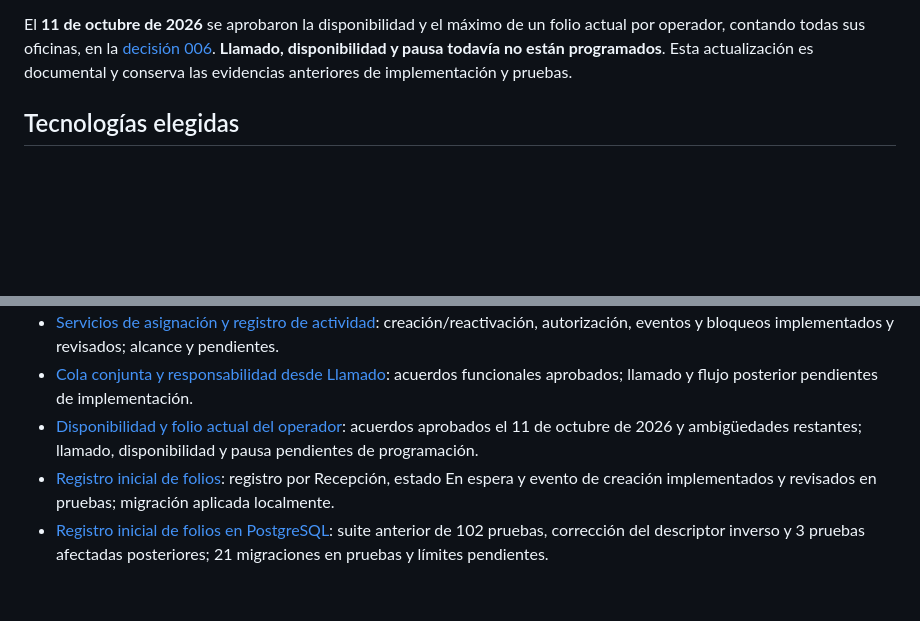
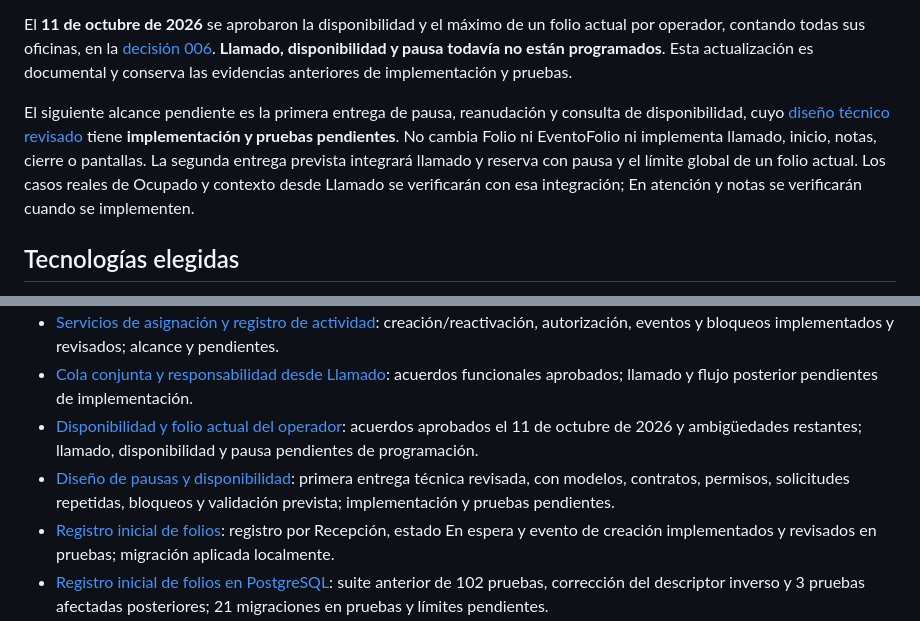
Before and after one commit to dustylenin/sistema-flujo-atencion-ciudadana, a Markdown page: README.md, 2 parts joined by grey strips. GitHub-like rendering; blank space fills up the shorter version.

Commit message:
docs: definir diseno de pausas y disponibilidad

```diff
--- a/README.md
+++ b/README.md
@@ -17,6 +17,8 @@ Tras aplicar las migraciones de usuarios, las comprobaciones de Django fueron sa
 La [decisión de servicios de asignación y actividad](docs/decisiones/003-servicios-de-asignacion-y-actividad.md) describe el alcance implementado: creación y reactivación por administrador funcional autenticado y activo, relectura de su estado en la base, resultados explícitos, bloqueos y protecciones del ORM. Retirada y cambio efectivo desde `OPERADOR` están bloqueados provisionalmente hasta verificar sus reglas completas con folios reales. Los eventos cubren únicamente creación y reactivación; no constituyen la auditoría completa del sistema. Las 42 pruebas de la etapa anterior se conservan como evidencia de usuarios, catálogos y configuración de migraciones.
 
 El **11 de octubre de 2026** se aprobaron la disponibilidad y el máximo de un folio actual por operador, contando todas sus oficinas, en la [decisión 006](docs/decisiones/006-disponibilidad-y-folio-actual-del-operador.md). **Llamado, disponibilidad y pausa todavía no están programados**. Esta actualización es documental y conserva las evidencias anteriores de implementación y pruebas.
+
+El siguiente alcance pendiente es la primera entrega de pausa, reanudación y consulta de disponibilidad, cuyo [diseño técnico revisado](docs/decisiones/007-diseno-pausas-y-disponibilidad.md) tiene **implementación y pruebas pendientes**. No cambia Folio ni EventoFolio ni implementa llamado, inicio, notas, cierre o pantallas. La segunda entrega prevista integrará llamado y reserva con pausa y el límite global de un folio actual. Los casos reales de Ocupado y contexto desde Llamado se verificarán con esa integración; En atención y notas se verificarán cuando se implementen.
 
 ## Tecnologías elegidas
 
@@ -269,6 +271,7 @@ El operador decide cuándo llamar al siguiente; no hay llamada automática ni ci
 - [Servicios de asignación y registro de actividad](docs/decisiones/003-servicios-de-asignacion-y-actividad.md): creación/reactivación, autorización, eventos y bloqueos implementados y revisados; alcance y pendientes.
 - [Cola conjunta y responsabilidad desde Llamado](docs/decisiones/004-cola-y-responsabilidad-de-folios.md): acuerdos funcionales aprobados; llamado y flujo posterior pendientes de implementación.
 - [Disponibilidad y folio actual del operador](docs/decisiones/006-disponibilidad-y-folio-actual-del-operador.md): acuerdos aprobados el 11 de octubre de 2026 y ambigüedades restantes; llamado, disponibilidad y pausa pendientes de programación.
+- [Diseño de pausas y disponibilidad](docs/decisiones/007-diseno-pausas-y-disponibilidad.md): primera entrega técnica revisada, con modelos, contratos, permisos, solicitudes repetidas, bloqueos y validación prevista; implementación y pruebas pendientes.
 - [Registro inicial de folios](docs/decisiones/005-registro-inicial-de-folios.md): registro por Recepción, estado En espera y evento de creación implementados y revisados en pruebas; migración aplicada localmente.
 - [Registro inicial de folios en PostgreSQL](docs/pruebas/007-registro-inicial-folios-postgresql.md): suite anterior de 102 pruebas, corrección del descriptor inverso y 3 pruebas afectadas posteriores; 21 migraciones en pruebas y límites pendientes.
 - [Aplicación local de la migración de folios](docs/pruebas/008-migracion-folios-local.md): 21 migraciones aplicadas, plan vacío, esquema contrastado y dos tablas nuevas sin registros; sin pruebas sobre la base normal.
```
Also changed, not shown: docs/decisiones/007-diseno-pausas-y-disponibilidad.md (added, +236 -0 lines).
